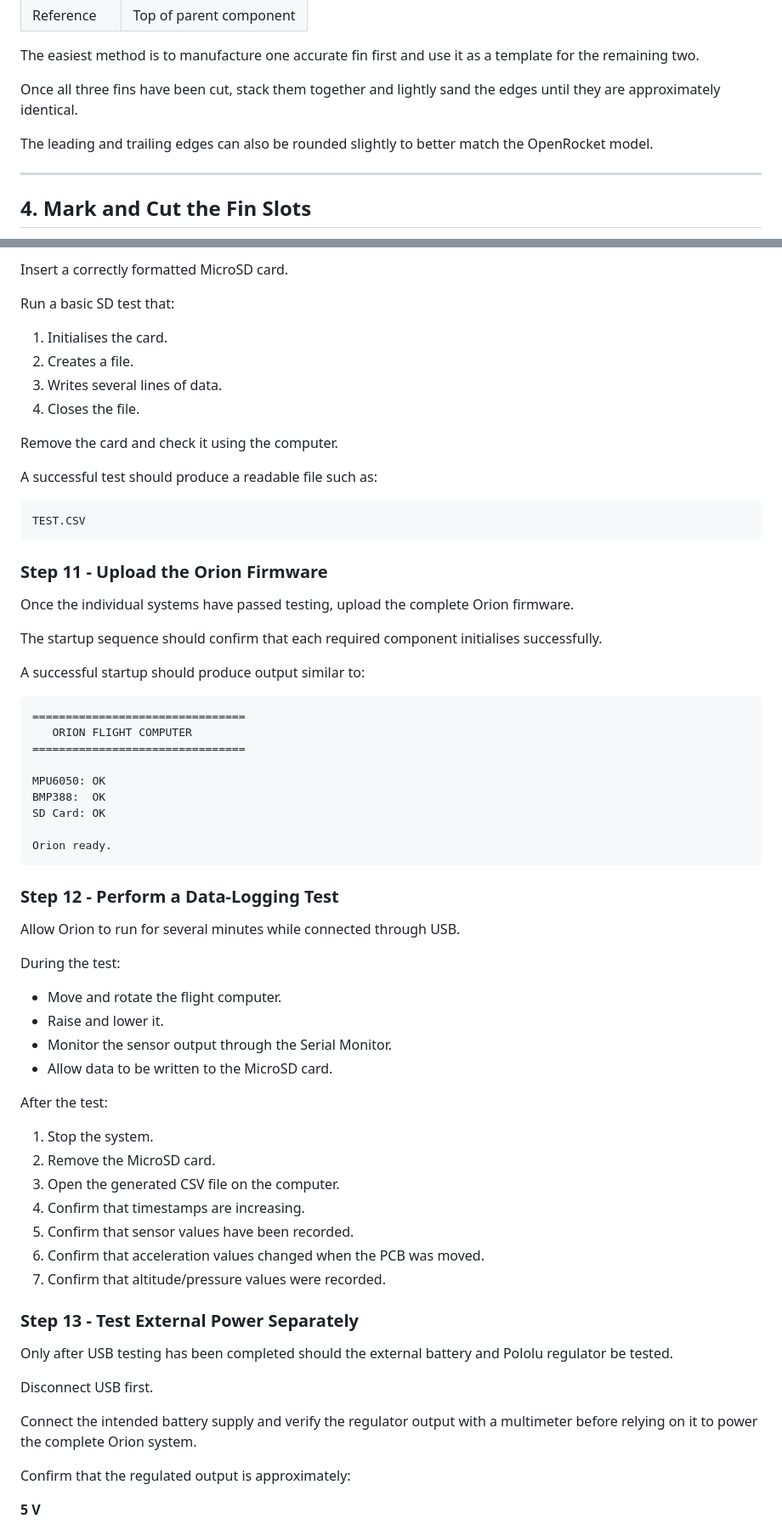
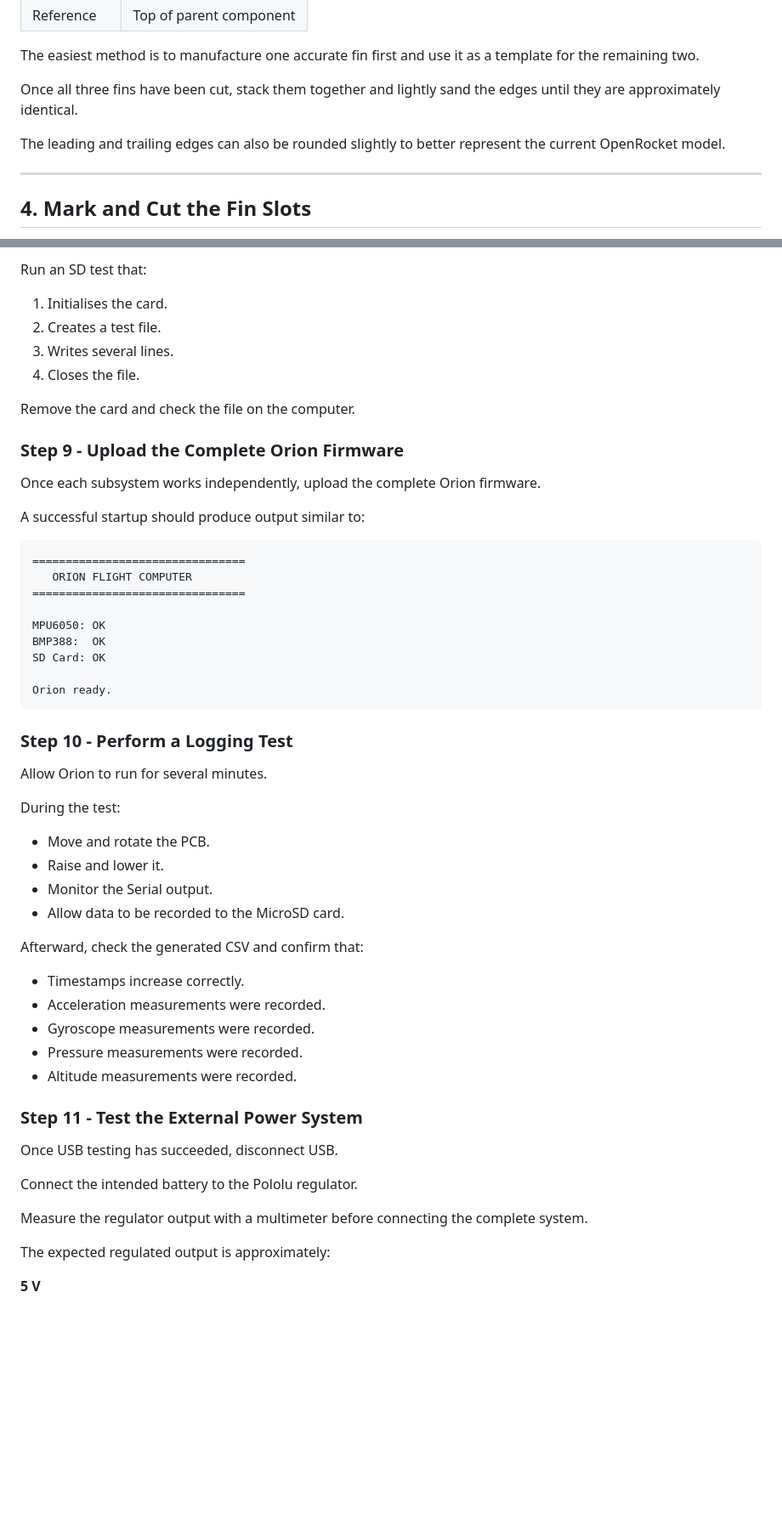
Before and after one commit to Oringineering/OdysseyRocket, a Markdown page: GUIDE.md, 2 parts joined by grey strips. Shown at 85% size. GitHub-like rendering; blank space fills up the shorter version.

````diff
--- a/GUIDE.md
+++ b/GUIDE.md
@@ -91,7 +91,7 @@ The easiest method is to manufacture one accurate fin first and use it as a temp
 
 Once all three fins have been cut, stack them together and lightly sand the edges until they are approximately identical.
 
-The leading and trailing edges can also be rounded slightly to better match the OpenRocket model.
+The leading and trailing edges can also be rounded slightly to better represent the current OpenRocket model.
 
 ---
 
@@ -542,26 +488,16 @@ Small altitude changes may be noisy, but pressure and altitude readings should r
 
-Insert a correctly formatted MicroSD card.
-
-Run a basic SD test that:
+Run an SD test that:
 
 1. Initialises the card.
-2. Creates a file.
-3. Writes several lines of data.
+2. Creates a test file.
+3. Writes several lines.
 4. Closes the file.
 
-Remove the card and check it using the computer.
+Remove the card and check the file on the computer.
 
-A successful test should produce a readable file such as:
+### Step 9 - Upload the Complete Orion Firmware
 
-```text
-TEST.CSV
-```
-
-### Step 11 - Upload the Orion Firmware
-
-Once the individual systems have passed testing, upload the complete Orion firmware.
-
-The startup sequence should confirm that each required component initialises successfully.
+Once each subsystem works independently, upload the complete Orion firmware.
 
 A successful startup should produce output similar to:
 
@@ -577,36 +513,34 @@ SD Card: OK
 Orion ready.
 ```
 
-### Step 12 - Perform a Data-Logging Test
+### Step 10 - Perform a Logging Test
 
-Allow Orion to run for several minutes while connected through USB.
+Allow Orion to run for several minutes.
 
 During the test:
 
-- Move and rotate the flight computer.
+- Move and rotate the PCB.
 - Raise and lower it.
-- Monitor the sensor output through the Serial Monitor.
-- Allow data to be written to the MicroSD card.
+- Monitor the Serial output.
+- Allow data to be recorded to the MicroSD card.
 
-After the test:
+Afterward, check the generated CSV and confirm that:
 
-1. Stop the system.
-2. Remove the MicroSD card.
-3. Open the generated CSV file on the computer.
-4. Confirm that timestamps are increasing.
-5. Confirm that sensor values have been recorded.
-6. Confirm that acceleration values changed when the PCB was moved.
-7. Confirm that altitude/pressure values were recorded.
+- Timestamps increase correctly.
+- Acceleration measurements were recorded.
+- Gyroscope measurements were recorded.
+- Pressure measurements were recorded.
+- Altitude measurements were recorded.
 
-### Step 13 - Test External Power Separately
+### Step 11 - Test the External Power System
 
-Only after USB testing has been completed should the external battery and Pololu regulator be tested.
+Once USB testing has succeeded, disconnect USB.
 
-Disconnect USB first.
+Connect the intended battery to the Pololu regulator.
 
-Connect the intended battery supply and verify the regulator output with a multimeter before relying on it to power the complete Orion system.
+Measure the regulator output with a multimeter before connecting the complete system.
 
-Confirm that the regulated output is approximately:
+The expected regulated output is approximately:
 
 **5 V**
 
````
Also changed, not shown: other parts of GUIDE.md (+111 -148 lines).
